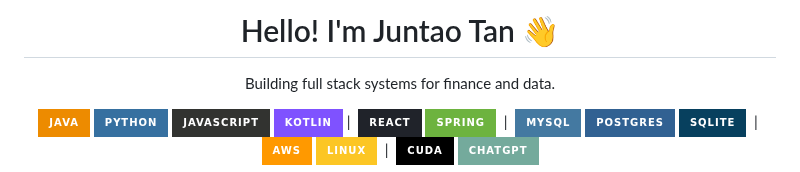
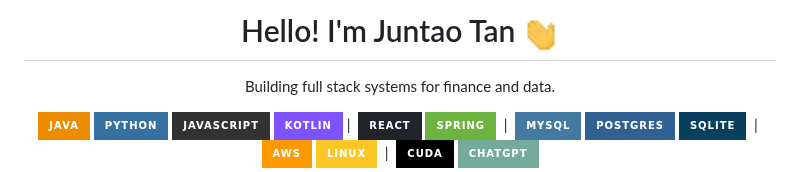
Before and after one commit to juntaotan/juntaotan, a Markdown page: README.md, the part around one of its changes. GitHub-like rendering; pictures changed too: assets/wave.gif (added); badges without logos.

```diff
--- a/README.md
+++ b/README.md
@@ -1,4 +1,8 @@
-<h1 align="center">Hello! I'm Juntao Tan 👋</h1>
+<h1 align="center">
+  Hello! I'm Juntao Tan
+  <img src="./assets/wave.gif" width="36" height="36" alt="Waving hand">
+</h1>
+
 
 <p align="center">
   Building full stack systems for finance and data.
```
Also changed, not shown: other parts of README.md (+4 -4 lines), 2 other files.
